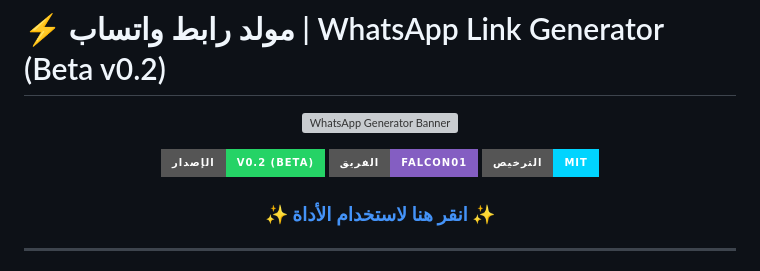
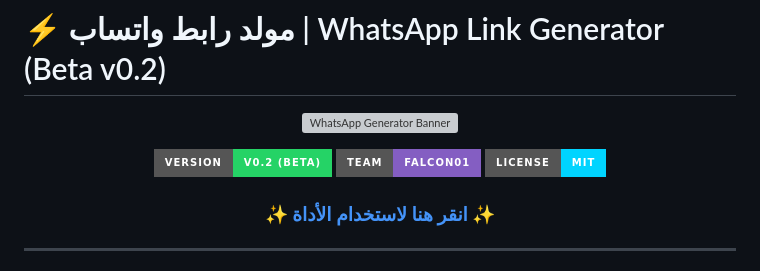
Before and after one commit to F2lcon01/Generate-WhatsApp-link, a Markdown page: README.md, the part around one of its changes. GitHub-like rendering; badges without logos; grey boxes are pictures that could not be loaded.

Commit message:
Update badge labels in README.md

```diff
--- a/README.md
+++ b/README.md
@@ -4,9 +4,9 @@
 
 ![WhatsApp Generator Banner](https://capsule-render.vercel.app/api?type=waving&color=25D366&height=200&section=header&text=WhatsApp%20Generator&fontSize=70&fontColor=ffffff&fontAlignY=35&desc=Falcon01%20Team&descAlignY=60&descAlign=50)
 
-[![Version](https://img.shields.io/badge/الإصدار-v0.2%20(Beta)-25D366?style=for-the-badge&logo=whatsapp)](https://github.com/falcon01-team)
-[![Team](https://img.shields.io/badge/الفريق-Falcon01-845EC2?style=for-the-badge)](https://github.com/falcon01-team)
-[![License](https://img.shields.io/badge/الترخيص-MIT-00D4FF?style=for-the-badge)](LICENSE)
+[![Version](https://img.shields.io/badge/Version-v0.2%20(Beta)-25D366?style=for-the-badge&logo=whatsapp)](https://github.com/falcon01-team)
+[![Team](https://img.shields.io/badge/Team-Falcon01-845EC2?style=for-the-badge)](https://github.com/falcon01-team)
+[![License](https://img.shields.io/badge/License-MIT-00D4FF?style=for-the-badge)](LICENSE)
 
 ### [✨ انقر هنا لاستخدام الأداة ✨](https://f2lcon01.github.io/whatsapp-link-generator/)
 
```
Also changed, not shown: other parts of README.md (+0 -2 lines).
